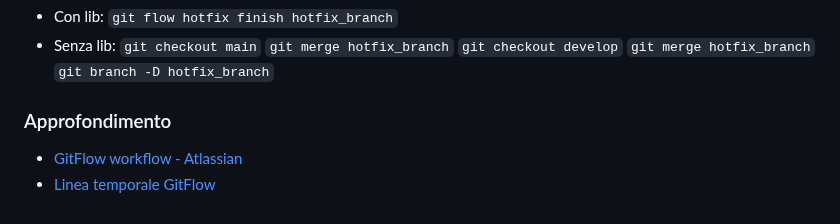
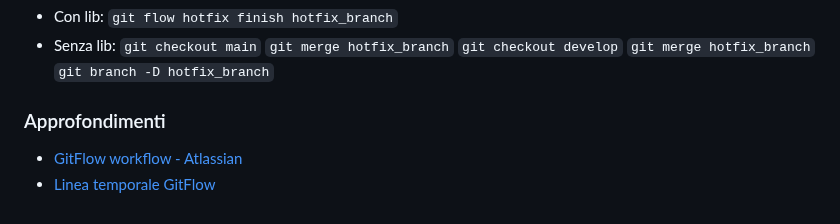
Before and after one commit to campionl/dl, a Markdown page: docs/git/git.md, the part around the change. GitHub-like rendering.

```diff
--- a/docs/git/git.md
+++ b/docs/git/git.md
@@ -590,6 +590,6 @@ N.B: il merge va fatto sia su `main` che su `develop`:
   `git merge hotfix_branch`
   `git branch -D hotfix_branch`
 
-### Approfondimento
+### Approfondimenti
 - [GitFlow workflow - Atlassian](https://www.atlassian.com/git/tutorials/comparing-workflows/gitflow-workflow)
 - [Linea temporale GitFlow](https://cdn.hashnode.com/res/hashnode/image/upload/v1668069961266/fI6dAXt_8.png)
```
